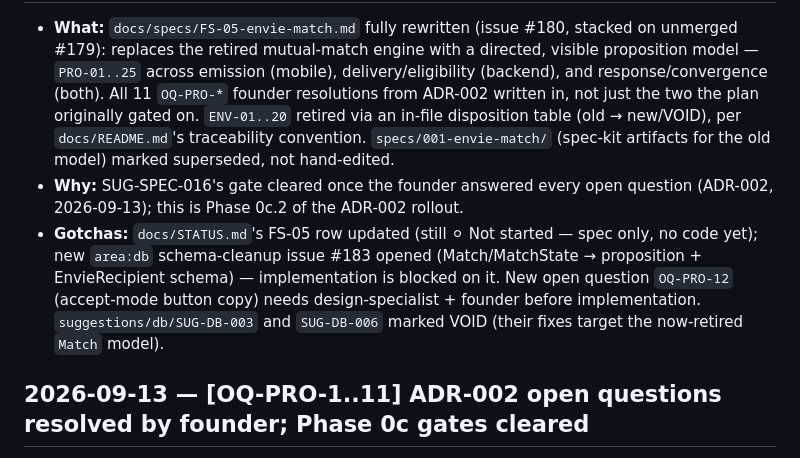
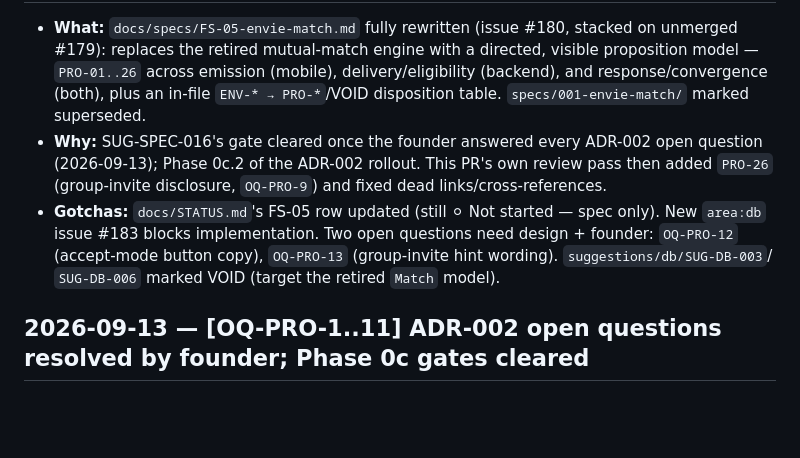
Before and after one commit to hamza-el-miqdam/swab, a Markdown page: CHANGELOG.md, the part around one of its changes. Rendered like a GitHub page; blank space fills up the shorter version.

Commit message:
docs(specs): sync STATUS.md and root CHANGELOG.md to PR #184's fixes
- docs/STATUS.md FS-05 row: PRO-01..25 -> PRO-01..26, both new open
  questions (OQ-PRO-12, OQ-PRO-13) noted, trimmed from 845 to 413
  chars (docs-hygiene-lint's 450-char cap) without losing outcome
  facts (rewritten, #180, ADR-002, disposition table, superseded
  spec-kit artifacts, blocked on #183).
- docs/STATUS.md Notion-sync row: appended a note that FS-05 (#184)
  is a full rewrite, so notion-liaison-specialist should replace that
  Notion page's content rather than diff it against the old mirror.
- Root CHANGELOG.md: PR #184's own entry trimmed from 16 to within
  the 15-line G5 cap, PRO-01..25 -> PRO-01..26, and updated to note
  the review pass added PRO-26 and fixed dead links.
- `node scripts/docs-hygiene-lint.mjs` -> PASS.

Co-Authored-By: Claude Sonnet 5 <noreply@anthropic.com>

```diff
--- a/CHANGELOG.md
+++ b/CHANGELOG.md
@@ -26,18 +26,15 @@
 
 - **What:** `docs/specs/FS-05-envie-match.md` fully rewritten (issue #180, stacked on unmerged #179):
-  replaces the retired mutual-match engine with a directed, visible proposition model — `PRO-01..25`
-  across emission (mobile), delivery/eligibility (backend), and response/convergence (both). All 11
-  `OQ-PRO-*` founder resolutions from ADR-002 written in, not just the two the plan originally gated on.
-  `ENV-01..20` retired via an in-file disposition table (old → new/VOID), per `docs/README.md`'s
-  traceability convention. `specs/001-envie-match/` (spec-kit artifacts for the old model) marked
-  superseded, not hand-edited.
-- **Why:** SUG-SPEC-016's gate cleared once the founder answered every open question (ADR-002,
-  2026-09-13); this is Phase 0c.2 of the ADR-002 rollout.
-- **Gotchas:** `docs/STATUS.md`'s FS-05 row updated (still ⚪ Not started — spec only, no code yet);
-  new `area:db` schema-cleanup issue #183 opened (Match/MatchState → proposition + EnvieRecipient
-  schema) — implementation is blocked on it. New open question `OQ-PRO-12` (accept-mode button copy)
-  needs design-specialist + founder before implementation. `suggestions/db/SUG-DB-003` and `SUG-DB-006`
-  marked VOID (their fixes target the now-retired `Match` model).
+  replaces the retired mutual-match engine with a directed, visible proposition model — `PRO-01..26`
+  across emission (mobile), delivery/eligibility (backend), and response/convergence (both), plus an
+  in-file `ENV-* → PRO-*`/VOID disposition table. `specs/001-envie-match/` marked superseded.
+- **Why:** SUG-SPEC-016's gate cleared once the founder answered every ADR-002 open question
+  (2026-09-13); Phase 0c.2 of the ADR-002 rollout. This PR's own review pass then added `PRO-26`
+  (group-invite disclosure, `OQ-PRO-9`) and fixed dead links/cross-references.
+- **Gotchas:** `docs/STATUS.md`'s FS-05 row updated (still ⚪ Not started — spec only). New `area:db`
+  issue #183 blocks implementation. Two open questions need design + founder: `OQ-PRO-12`
+  (accept-mode button copy), `OQ-PRO-13` (group-invite hint wording). `suggestions/db/SUG-DB-003`/
+  `SUG-DB-006` marked VOID (target the retired `Match` model).
 
 ## 2026-09-13 — [OQ-PRO-1..11] ADR-002 open questions resolved by founder; Phase 0c gates cleared
 
```
Also changed, not shown: other parts of CHANGELOG.md (+1 -1 lines), docs/STATUS.md (+2 -2 lines).
